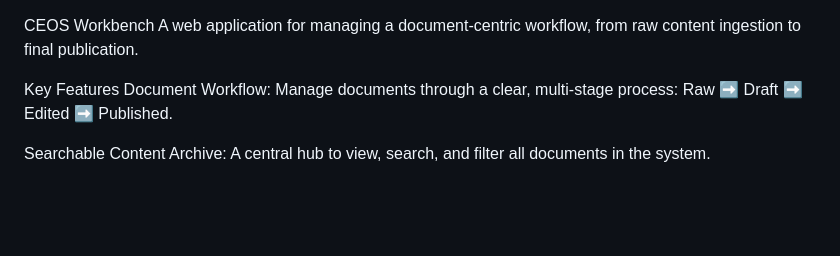
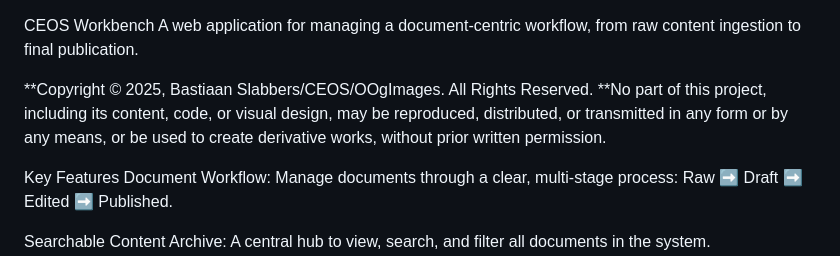
Before and after one commit to CreativeEngineOS/CEOS_WORKBENCH, a Markdown page: readme.md, the part around the change. Drawn GitHub-style; blank space fills up the shorter version.

```diff
--- a/readme.md
+++ b/readme.md
@@ -1,5 +1,8 @@
 CEOS Workbench
 A web application for managing a document-centric workflow, from raw content ingestion to final publication.
+
+**Copyright © 2025, Bastiaan Slabbers/CEOS/OOgImages. All Rights Reserved.
+**No part of this project, including its content, code, or visual design, may be reproduced, distributed, or transmitted in any form or by any means, or be used to create derivative works, without prior written permission.
 
 Key Features
 Document Workflow: Manage documents through a clear, multi-stage process: Raw ➡️ Draft ➡️ Edited ➡️ Published.
```
